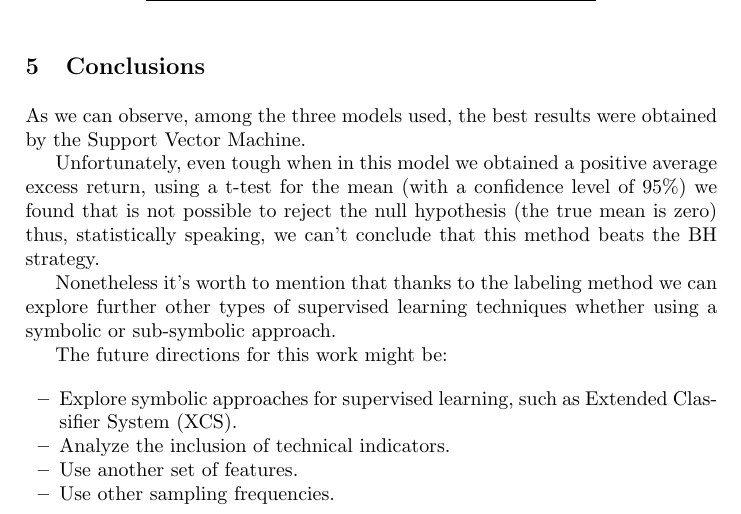
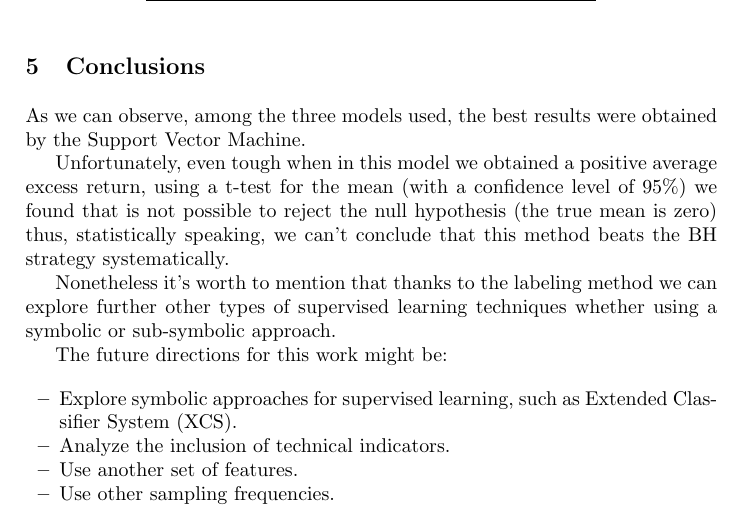
Before and after one commit to davidrmh/CIC-A18, a LaTeX thesis (core18/articulo_final_ENG.tex): part of page 7 of 8, cut so that both start at the same text. Compiled offline with pdfLaTeX; the source files are stored in an older character set and shown here as Unicode.

```diff
--- a/core18/articulo_final_ENG.tex
+++ b/core18/articulo_final_ENG.tex
@@ -272,7 +272,7 @@
 
 As we can observe, among the three models used, the best results were obtained by the Support Vector Machine.
 
-Unfortunately, even tough when in this model we obtained a positive average excess return, using a t-test for the mean (with a confidence level of $95 \%$) we found that is not possible to reject the null hypothesis (the true mean is zero) thus, statistically speaking, we can't conclude that this method beats the BH strategy.
+Unfortunately, even tough when in this model we obtained a positive average excess return, using a t-test for the mean (with a confidence level of $95 \%$) we found that is not possible to reject the null hypothesis (the true mean is zero) thus, statistically speaking, we can't conclude that this method beats the BH strategy systematically.
 
 Nonetheless it's worth to mention that thanks to the labeling method we can explore further other types of supervised learning techniques whether using a symbolic or sub-symbolic approach.
 
```
Also changed, not shown: core18/articulo_final_ENG.tex (2 more changed lines).
